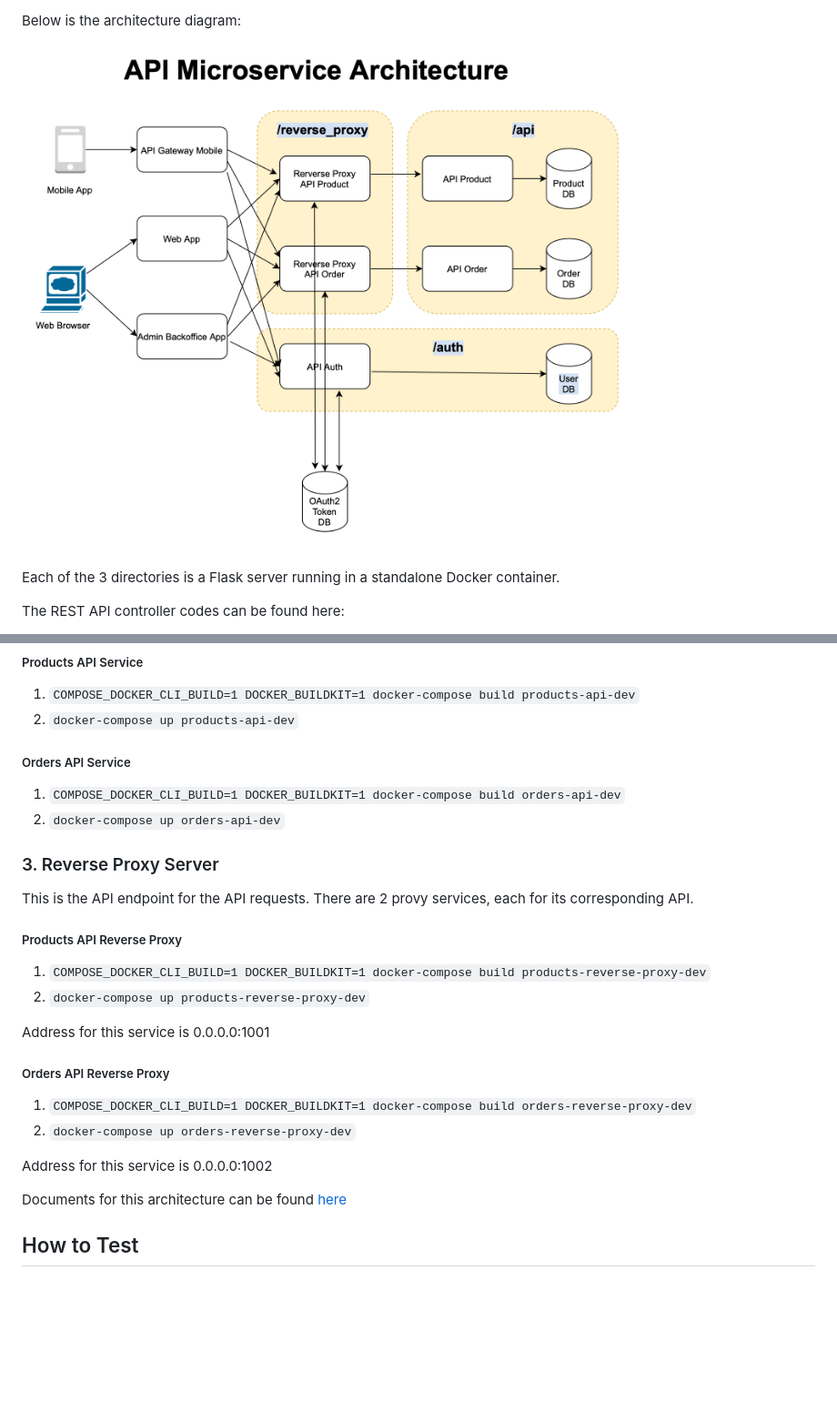
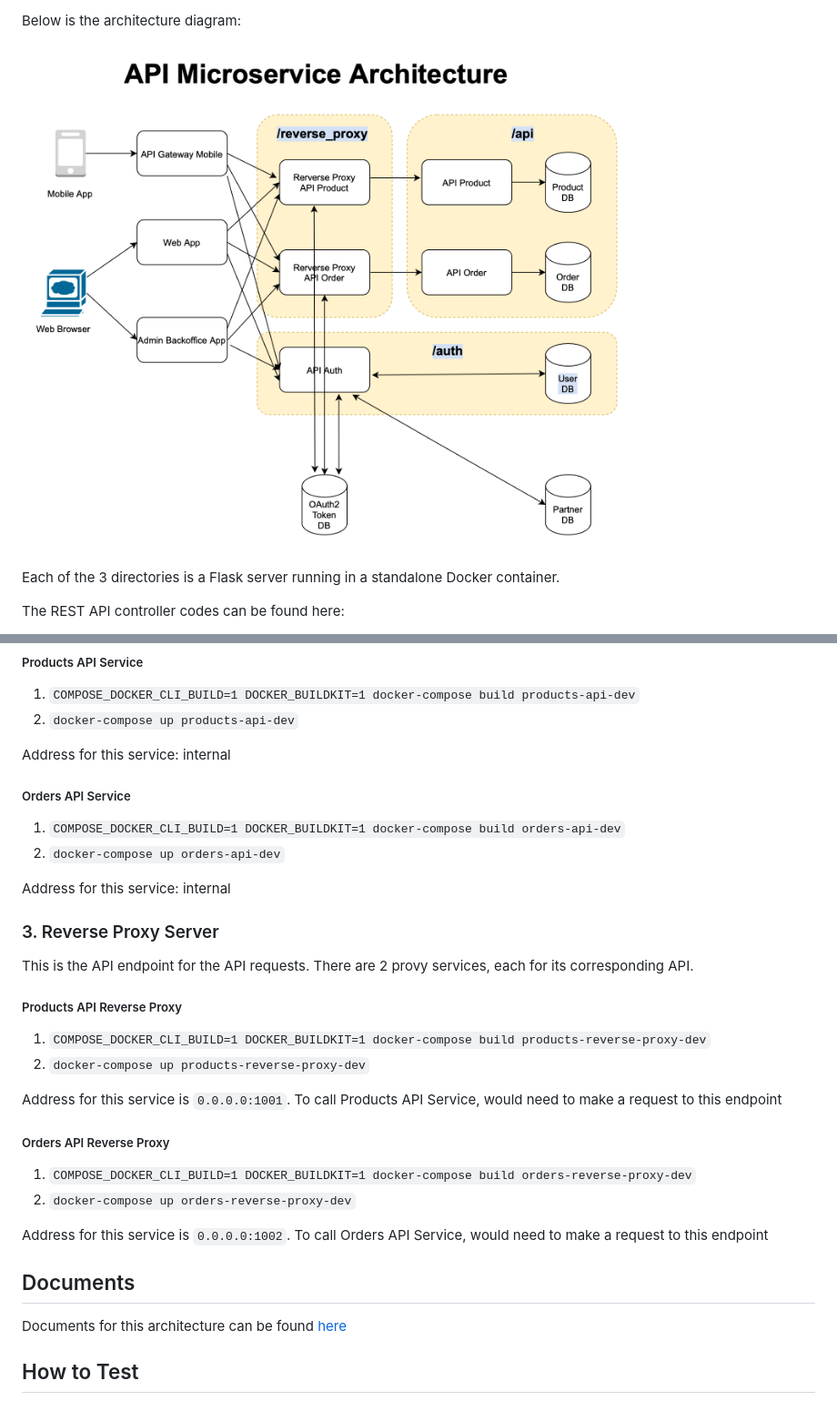
Before and after one commit to bonet/auth_reverse_proxy, a Markdown page: README.md, 2 parts joined by grey strips. Shown: that part at 91% size. GitHub-like rendering; pictures changed too: docs/microservice_architecture.png; blank space fills up the shorter version.

Commit message:
Modify README and documents

```diff
--- a/README.md
+++ b/README.md
@@ -70,9 +70,13 @@ We only need to access the address of this API's related Proxy Server
 1. `COMPOSE_DOCKER_CLI_BUILD=1 DOCKER_BUILDKIT=1 docker-compose build products-api-dev`
 2. `docker-compose up products-api-dev`
 
+Address for this service: internal
+
 ##### Orders API Service
 1. `COMPOSE_DOCKER_CLI_BUILD=1 DOCKER_BUILDKIT=1 docker-compose build orders-api-dev`
 2. `docker-compose up orders-api-dev`
+
+Address for this service: internal
 
 
 
@@ -84,13 +88,17 @@ its corresponding API.
 1. `COMPOSE_DOCKER_CLI_BUILD=1 DOCKER_BUILDKIT=1 docker-compose build products-reverse-proxy-dev`
 2. `docker-compose up products-reverse-proxy-dev`
 
-Address for this service is 0.0.0.0:1001
+Address for this service is `0.0.0.0:1001`. To call Products API Service, would need to make a request to this endpoint
+
 
 ##### Orders API Reverse Proxy
 1. `COMPOSE_DOCKER_CLI_BUILD=1 DOCKER_BUILDKIT=1 docker-compose build orders-reverse-proxy-dev`
 2. `docker-compose up orders-reverse-proxy-dev`
 
-Address for this service is 0.0.0.0:1002
+Address for this service is `0.0.0.0:1002`. To call Orders API Service, would need to make a request to this endpoint
+
+
+## Documents
 
 Documents for this architecture can be found [here](./docs)
 
```
Also changed, not shown: 4 other files.
